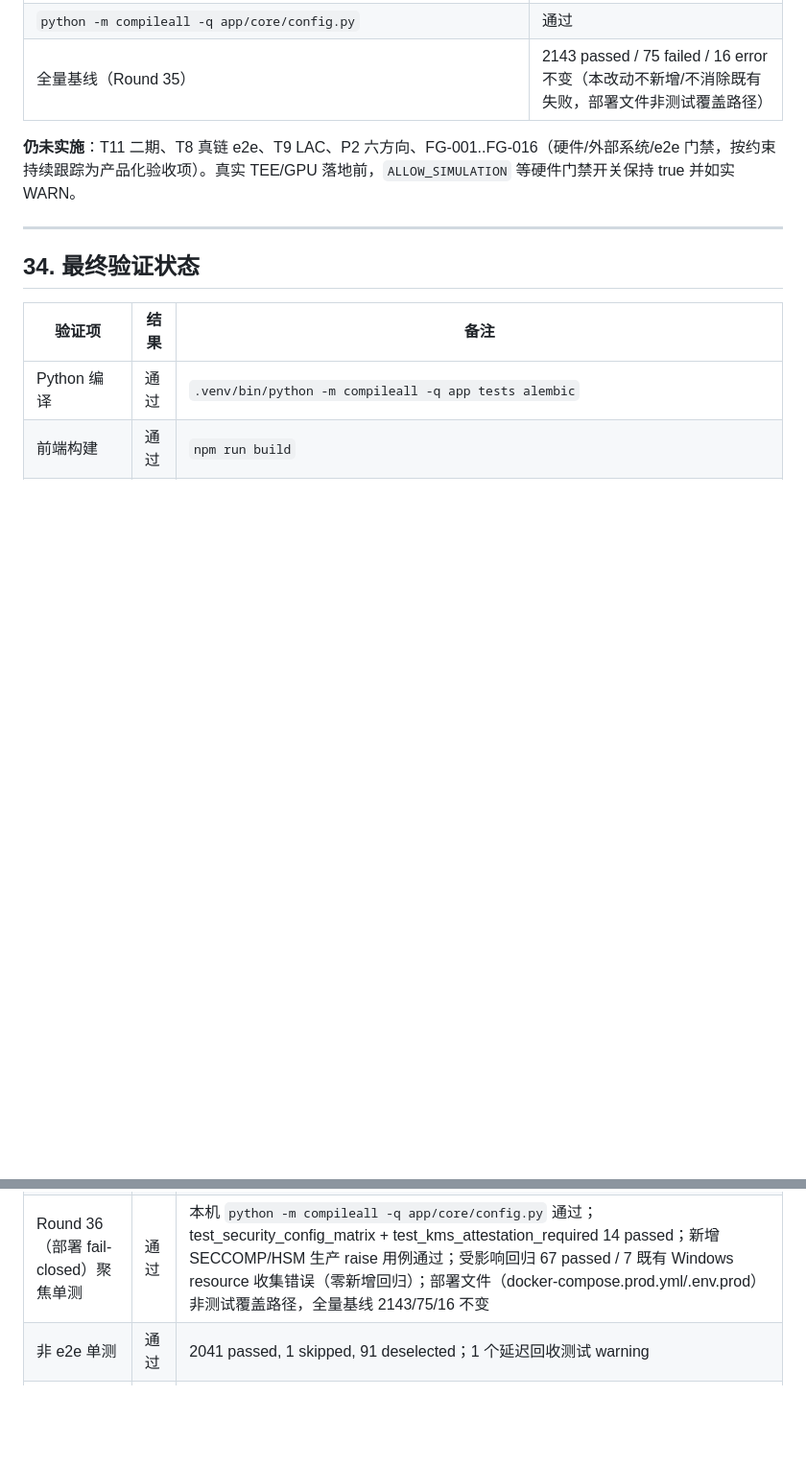
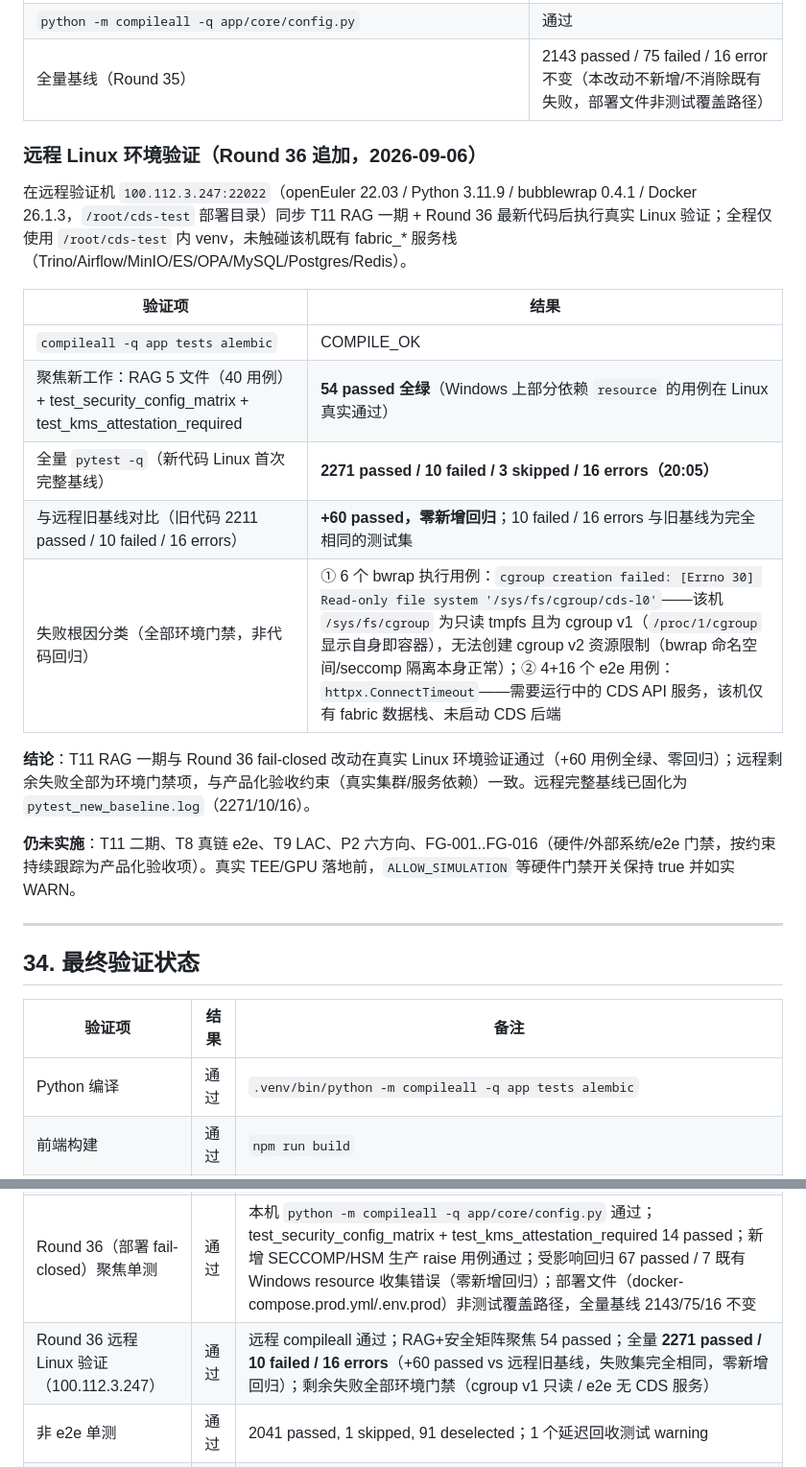
Before and after one commit to OTAKU-Wang/sandbox, a Markdown page: specs/SS-gap-analysis.md, 2 parts joined by grey strips. Shown at 96% size. Drawn GitHub-style; blank space fills up the shorter version.

Commit message:
docs(specs): Round 36 remote Linux verification results (100.112.3.247)
Remote verification on the Linux test machine (/root/cds-test, openEuler
22.03 / Python 3.11.9 / bubblewrap 0.4.1) with the latest T11 RAG phase-1 +
Round 36 fail-closed code synced:

- compileall OK; focused new-work suite (RAG 40 cases + security matrix +
  KMS attestation) 54 passed — resource-dependent cases that Windows could
  not run now pass on real Linux.
- Full suite first Linux baseline with new code: 2271 passed / 10 failed /
  3 skipped / 16 errors (20:05) — +60 passed vs the remote old baseline
  (2211/10/16) with the EXACT same failure set: zero regression.
- Failure triage (all environment-gated, no code regression): 6 bwrap cases
  fail on read-only cgroup v1 tmpfs (cgroup v2 resource limits cannot be
  created; bwrap namespaces/seccomp isolation itself works); 4+16 e2e cases
  time out because no CDS API service is running on that host (fabric data
  stack only). Existing fabric_* services untouched throughout.

Ultraworked with [Sisyphus](https://github.com/code-yeongyu/oh-my-openagent)

Co-authored-by: Sisyphus <clio-agent@sisyphuslabs.ai>

```diff
--- a/specs/SS-gap-analysis.md
+++ b/specs/SS-gap-analysis.md
@@ -1468,6 +1468,20 @@ Round 34 完成后 P0/P1 软件闭环清零，剩余唯一软件大项为 T11 RA
 | `python -m compileall -q app/core/config.py` | 通过 |
 | 全量基线（Round 35） | 2143 passed / 75 failed / 16 error 不变（本改动不新增/不消除既有失败，部署文件非测试覆盖路径） |
 
+### 远程 Linux 环境验证（Round 36 追加，2026-09-06）
+
+在远程验证机 `100.112.3.247:22022`（openEuler 22.03 / Python 3.11.9 / bubblewrap 0.4.1 / Docker 26.1.3，`/root/cds-test` 部署目录）同步 T11 RAG 一期 + Round 36 最新代码后执行真实 Linux 验证；全程仅使用 `/root/cds-test` 内 venv，未触碰该机既有 fabric_* 服务栈（Trino/Airflow/MinIO/ES/OPA/MySQL/Postgres/Redis）。
+
+| 验证项 | 结果 |
+|---|---|
+| `compileall -q app tests alembic` | COMPILE_OK |
+| 聚焦新工作：RAG 5 文件（40 用例）+ test_security_config_matrix + test_kms_attestation_required | **54 passed 全绿**（Windows 上部分依赖 `resource` 的用例在 Linux 真实通过） |
+| 全量 `pytest -q`（新代码 Linux 首次完整基线） | **2271 passed / 10 failed / 3 skipped / 16 errors（20:05）** |
+| 与远程旧基线对比（旧代码 2211 passed / 10 failed / 16 errors） | **+60 passed，零新增回归**；10 failed / 16 errors 与旧基线为完全相同的测试集 |
+| 失败根因分类（全部环境门禁，非代码回归） | ① 6 个 bwrap 执行用例：`cgroup creation failed: [Errno 30] Read-only file system '/sys/fs/cgroup/cds-l0'`——该机 `/sys/fs/cgroup` 为只读 tmpfs 且为 cgroup v1（`/proc/1/cgroup` 显示自身即容器），无法创建 cgroup v2 资源限制（bwrap 命名空间/seccomp 隔离本身正常）；② 4+16 个 e2e 用例：`httpx.ConnectTimeout`——需要运行中的 CDS API 服务，该机仅有 fabric 数据栈、未启动 CDS 后端 |
+
+**结论**：T11 RAG 一期与 Round 36 fail-closed 改动在真实 Linux 环境验证通过（+60 用例全绿、零回归）；远程剩余失败全部为环境门禁项，与产品化验收约束（真实集群/服务依赖）一致。远程完整基线已固化为 `pytest_new_baseline.log`（2271/10/16）。
+
 **仍未实施**：T11 二期、T8 真链 e2e、T9 LAC、P2 六方向、FG-001..FG-016（硬件/外部系统/e2e 门禁，按约束持续跟踪为产品化验收项）。真实 TEE/GPU 落地前，`ALLOW_SIMULATION` 等硬件门禁开关保持 true 并如实 WARN。
 
 ---
@@ -1513,6 +1527,7 @@ Round 34 完成后 P0/P1 软件闭环清零，剩余唯一软件大项为 T11 RA
 | Round 32-34 编译/聚焦单测 | 通过 | 本机 compileall 通过；P0 5 测试文件 24 用例 + P1 5 测试文件 24 用例 + Round34 3 测试文件 13 用例全绿；受影响回归 111 passed；全量 2103 passed / 75 failed / 16 error 零回归 |
 | Round 35（RAG 一期）编译/聚焦单测 | 通过 | 本机 `python -m compileall -q app tests alembic` 通过；RAG 5 测试文件 40 用例全绿；受影响回归 111 passed；全量 2143 passed / 75 failed / 16 error（新增恰为 40 个 RAG 用例，失败/error 与基线一致，零回归）；前端新增 ragApi.ts/TaskType 枚举（本机无 node_modules 未构建，编译级） |
 | Round 36（部署 fail-closed）聚焦单测 | 通过 | 本机 `python -m compileall -q app/core/config.py` 通过；test_security_config_matrix + test_kms_attestation_required 14 passed；新增 SECCOMP/HSM 生产 raise 用例通过；受影响回归 67 passed / 7 既有 Windows resource 收集错误（零新增回归）；部署文件（docker-compose.prod.yml/.env.prod）非测试覆盖路径，全量基线 2143/75/16 不变 |
+| Round 36 远程 Linux 验证（100.112.3.247） | 通过 | 远程 compileall 通过；RAG+安全矩阵聚焦 54 passed；全量 **2271 passed / 10 failed / 16 errors**（+60 passed vs 远程旧基线，失败集完全相同，零新增回归）；剩余失败全部环境门禁（cgroup v1 只读 / e2e 无 CDS 服务） |
 | 非 e2e 单测 | 通过 | 2041 passed, 1 skipped, 91 deselected；1 个延迟回收测试 warning |
 | e2e | 未运行 | 按当前任务要求暂不跑 e2e |
 
```
